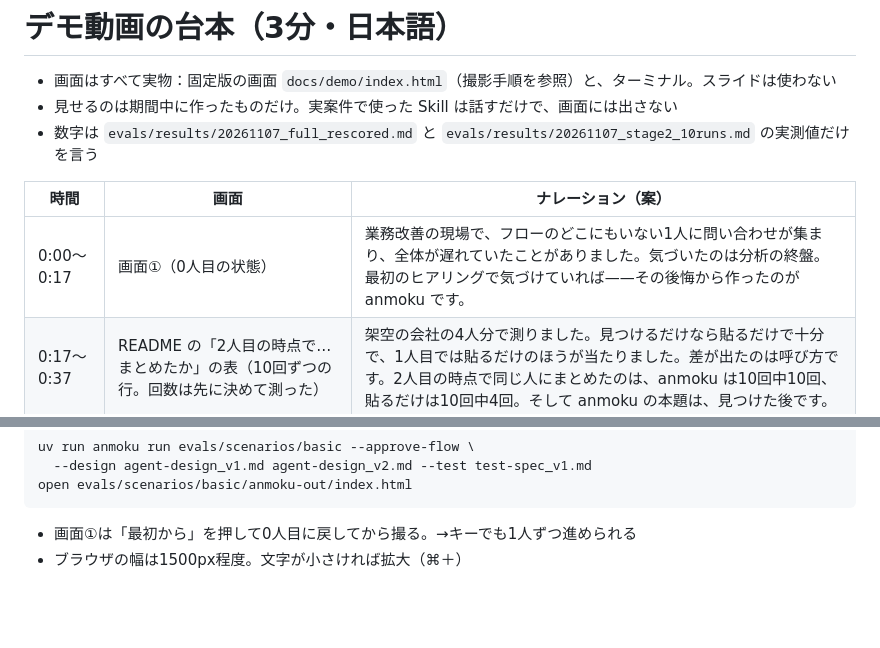
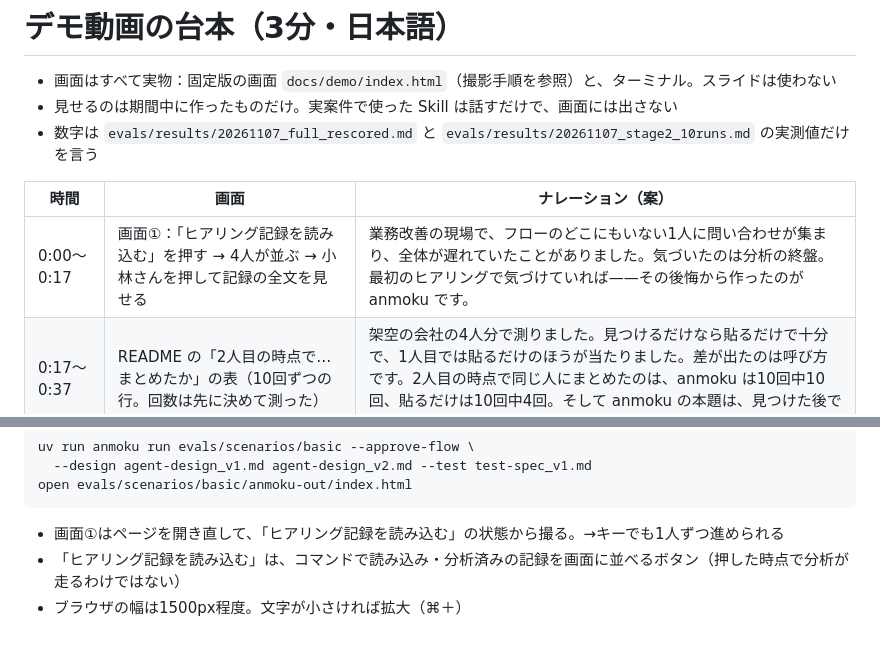
Before and after one commit to chisuke0309/anmoku, a Markdown page: docs/demo_script.md, 2 parts joined by grey strips. Rendered like a GitHub page; blank space fills up the shorter version.

````diff
--- a/docs/demo_script.md
+++ b/docs/demo_script.md
@@ -6,7 +6,7 @@
 
 | 時間 | 画面 | ナレーション（案） |
 |---|---|---|
-| 0:00〜0:17 | 画面①（0人目の状態） | 業務改善の現場で、フローのどこにもいない1人に問い合わせが集まり、全体が遅れていたことがありました。気づいたのは分析の終盤。最初のヒアリングで気づけていれば——その後悔から作ったのが anmoku です。 |
+| 0:00〜0:17 | 画面①：「ヒアリング記録を読み込む」を押す → 4人が並ぶ → 小林さんを押して記録の全文を見せる | 業務改善の現場で、フローのどこにもいない1人に問い合わせが集まり、全体が遅れていたことがありました。気づいたのは分析の終盤。最初のヒアリングで気づけていれば——その後悔から作ったのが anmoku です。 |
 | 0:17〜0:37 | README の「2人目の時点で…まとめたか」の表（10回ずつの行。回数は先に決めて測った） | 架空の会社の4人分で測りました。見つけるだけなら貼るだけで十分で、1人目では貼るだけのほうが当たりました。差が出たのは呼び方です。2人目の時点で同じ人にまとめたのは、anmoku は10回中10回、貼るだけは10回中4回。そして anmoku の本題は、見つけた後です。 |
 | 0:37〜1:43 | 画面①：「次の人を追加」を4回押す | 1人目：営業の若手は「課長」としか言いません。まだ「候補」。2人目：工務は「佐藤さん」。現場を回って、職人の割り振りを決める人——行動が同じなので、同じ相手としてまとめます。点数が跳ね上がり、「ハブの仮説」になります。3人目：現場監督は「統括」。3つの呼び方がまとまりました。経理の山本課長も「課長」ですが、混ぜていません。右側は、すべて原文と照合した引用です。点数は式で、内訳も出ます。4人目のあと、反証役が「ハブではない理由」を探しましたが、仮説は残りました。 |
 | 1:43〜2:13 | 画面②（25秒）→ ターミナル `bash scripts/demo_hook.sh` の出力（5秒） | 修正役はフローにしか書けず、評価役は読み取り専用です。この実行では、評価役が修正役のまちがいを1度差し戻し、2往復目で人の承認待ちになりました。右は定義台帳。佐藤さんの頭の中にしかない基準が「回答待ち」で並び、質問5つになります。（ターミナル）修正役が設計書に書こうとすると、Hookが止めます。 |
@@ -35,5 +35,6 @@ uv run anmoku run evals/scenarios/basic --approve-flow \
 open evals/scenarios/basic/anmoku-out/index.html
 ```
 
-- 画面①は「最初から」を押して0人目に戻してから撮る。→キーでも1人ずつ進められる
+- 画面①はページを開き直して、「ヒアリング記録を読み込む」の状態から撮る。→キーでも1人ずつ進められる
+- 「ヒアリング記録を読み込む」は、コマンドで読み込み・分析済みの記録を画面に並べるボタン（押した時点で分析が走るわけではない）
 - ブラウザの幅は1500px程度。文字が小さければ拡大（⌘＋）
````
Also changed, not shown: README.md (+1 -1 lines), docs/img/hub.png, docs/img/load.png (added), 3 other files.
